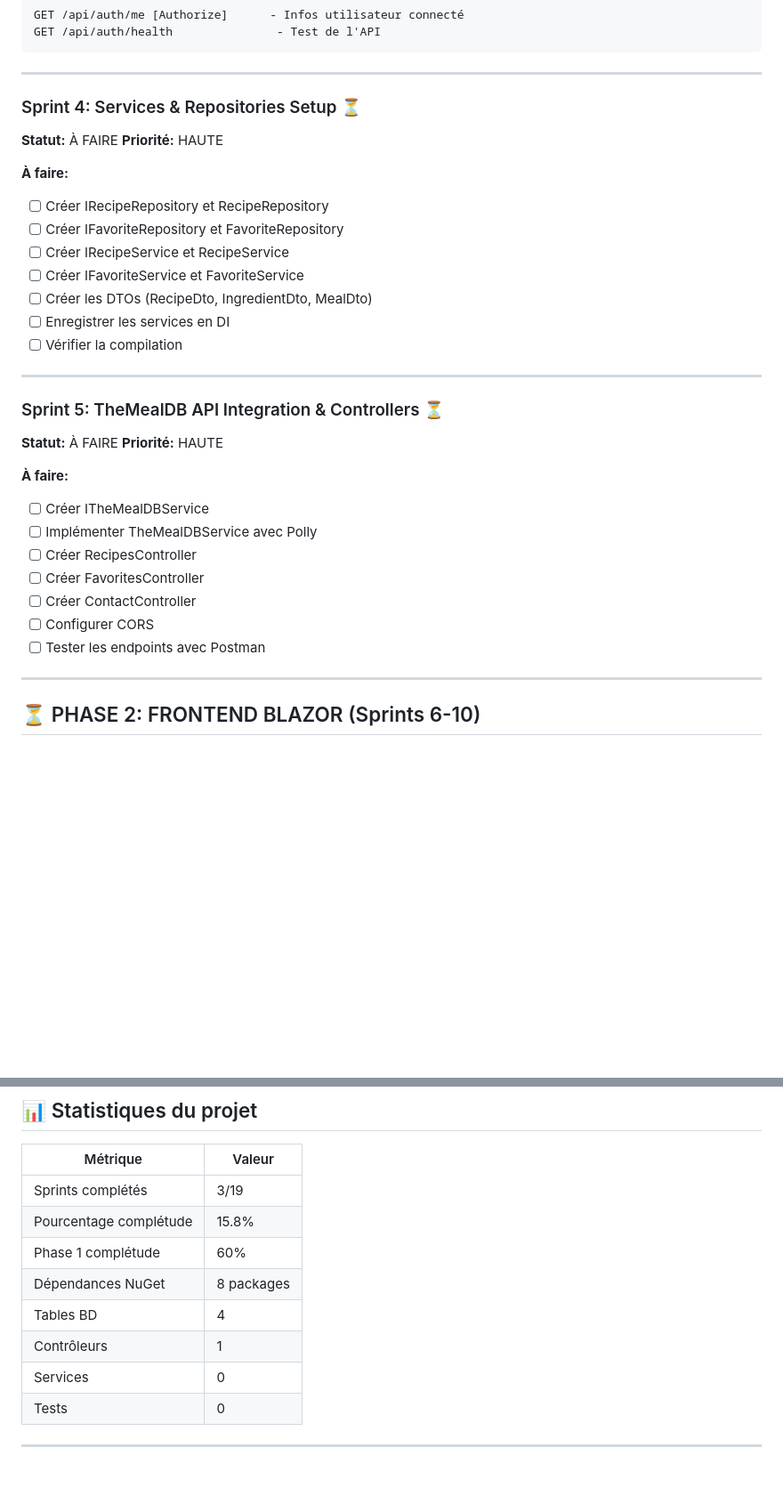
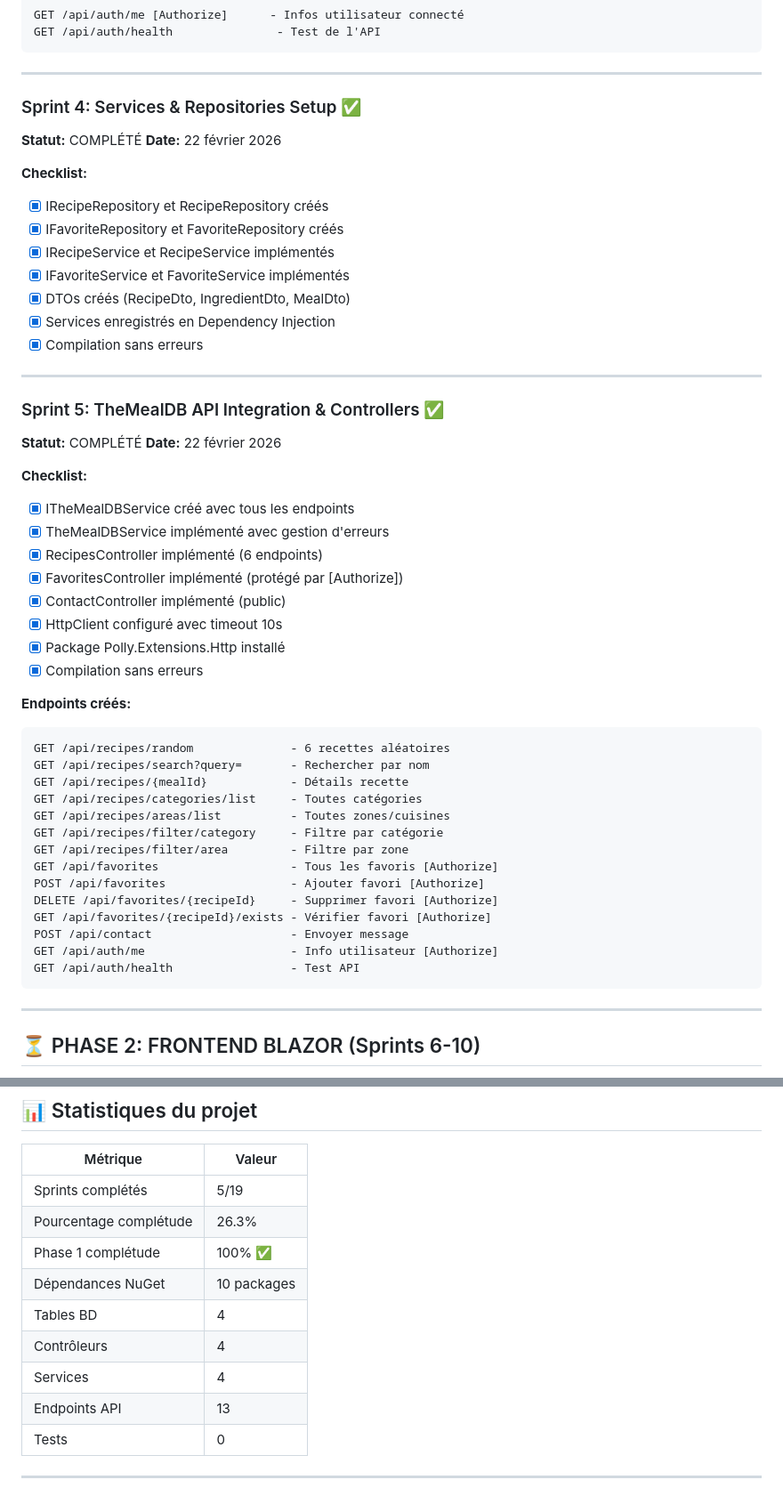
Before and after one commit to Adri-2310/menuMalin, a Markdown page: docs/PROGRESS.md, 2 parts joined by grey strips. Shown at 89% size. GitHub-like rendering; blank space fills up the shorter version.

Commit message:
Mise à jour PROGRESS.md - Phase 1 complétée
- Sprint 4 et 5 marqués comme complétés
- Phase 1 Backend à 100% ✅
- Progression globale: 26.3% (5/19 sprints)
- 13 endpoints API créés et opérationnels
- 4 contrôleurs implémentés
- 4 services implémentés

````diff
--- a/docs/PROGRESS.md
+++ b/docs/PROGRESS.md
@@ -79,33 +79,52 @@ GET /api/auth/health               - Test de l'API
 
 ---
 
-### Sprint 4: Services & Repositories Setup ⏳
-**Statut:** À FAIRE
-**Priorité:** HAUTE
+### Sprint 4: Services & Repositories Setup ✅
+**Statut:** COMPLÉTÉ
+**Date:** 22 février 2026
 
-**À faire:**
-- [ ] Créer IRecipeRepository et RecipeRepository
-- [ ] Créer IFavoriteRepository et FavoriteRepository
-- [ ] Créer IRecipeService et RecipeService
-- [ ] Créer IFavoriteService et FavoriteService
-- [ ] Créer les DTOs (RecipeDto, IngredientDto, MealDto)
-- [ ] Enregistrer les services en DI
-- [ ] Vérifier la compilation
+**Checklist:**
+- [x] IRecipeRepository et RecipeRepository créés
+- [x] IFavoriteRepository et FavoriteRepository créés
+- [x] IRecipeService et RecipeService implémentés
+- [x] IFavoriteService et FavoriteService implémentés
+- [x] DTOs créés (RecipeDto, IngredientDto, MealDto)
+- [x] Services enregistrés en Dependency Injection
+- [x] Compilation sans erreurs
 
 ---
 
-### Sprint 5: TheMealDB API Integration & Controllers ⏳
-**Statut:** À FAIRE
-**Priorité:** HAUTE
+### Sprint 5: TheMealDB API Integration & Controllers ✅
+**Statut:** COMPLÉTÉ
+**Date:** 22 février 2026
 
-**À faire:**
-- [ ] Créer ITheMealDBService
-- [ ] Implémenter TheMealDBService avec Polly
-- [ ] Créer RecipesController
-- [ ] Créer FavoritesController
-- [ ] Créer ContactController
-- [ ] Configurer CORS
-- [ ] Tester les endpoints avec Postman
+**Checklist:**
+- [x] ITheMealDBService créé avec tous les endpoints
+- [x] TheMealDBService implémenté avec gestion d'erreurs
+- [x] RecipesController implémenté (6 endpoints)
+- [x] FavoritesController implémenté (protégé par [Authorize])
+- [x] ContactController implémenté (public)
+- [x] HttpClient configuré avec timeout 10s
+- [x] Package Polly.Extensions.Http installé
+- [x] Compilation sans erreurs
+
+**Endpoints créés:**
+```
+GET /api/recipes/random              - 6 recettes aléatoires
+GET /api/recipes/search?query=       - Rechercher par nom
+GET /api/recipes/{mealId}            - Détails recette
+GET /api/recipes/categories/list     - Toutes catégories
+GET /api/recipes/areas/list          - Toutes zones/cuisines
+GET /api/recipes/filter/category     - Filtre par catégorie
+GET /api/recipes/filter/area         - Filtre par zone
+GET /api/favorites                   - Tous les favoris [Authorize]
+POST /api/favorites                  - Ajouter favori [Authorize]
+DELETE /api/favorites/{recipeId}     - Supprimer favori [Authorize]
+GET /api/favorites/{recipeId}/exists - Vérifier favori [Authorize]
+POST /api/contact                    - Envoyer message
+GET /api/auth/me                     - Info utilisateur [Authorize]
+GET /api/auth/health                 - Test API
+```
 
 ---
 
@@ -184,13 +203,14 @@ Commits: 1
 
 | Métrique | Valeur |
 |----------|--------|
-| Sprints complétés | 3/19 |
-| Pourcentage complétude | 15.8% |
-| Phase 1 complétude | 60% |
-| Dépendances NuGet | 8 packages |
+| Sprints complétés | 5/19 |
+| Pourcentage complétude | 26.3% |
+| Phase 1 complétude | 100% ✅ |
+| Dépendances NuGet | 10 packages |
 | Tables BD | 4 |
-| Contrôleurs | 1 |
-| Services | 0 |
+| Contrôleurs | 4 |
+| Services | 4 |
+| Endpoints API | 13 |
 | Tests | 0 |
 
 ---
````
Also changed, not shown: other parts of docs/PROGRESS.md (+4 -4 lines).
